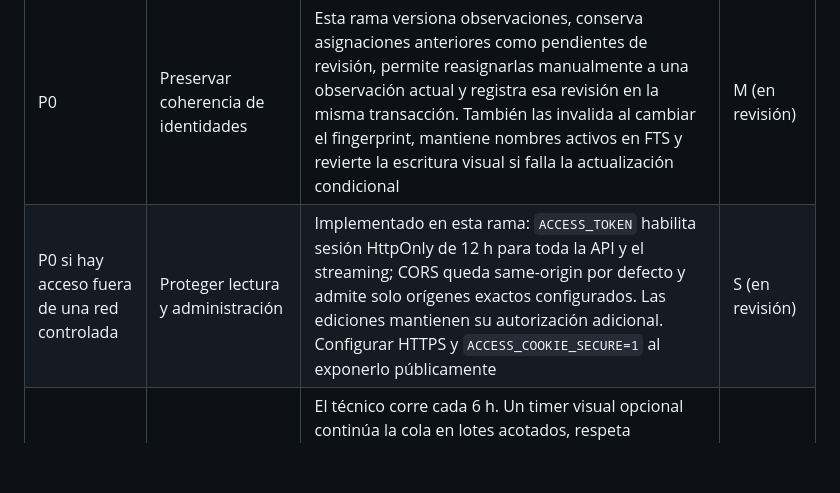
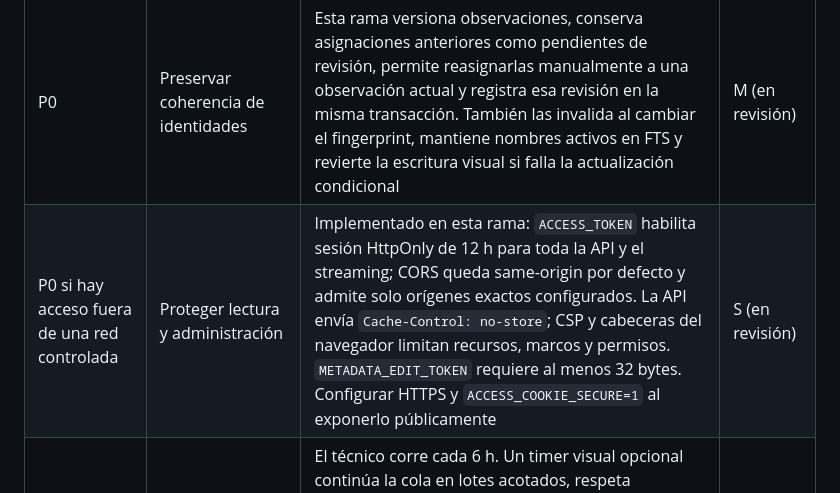
Before and after one commit to jorgefranchella-coder/pcloud-video-streamer, a Markdown page: docs/mejoras.md, the part around the change. Rendered like a GitHub page; blank space fills up the shorter version.

Commit message:
docs: update security improvement status

```diff
--- a/docs/mejoras.md
+++ b/docs/mejoras.md
@@ -15,7 +15,7 @@ Esfuerzo relativo: S = cambio acotado; M = varios módulos y comprobaciones; L =
 | P0 | Eliminar interpolación de datos en HTML | Nombres y rutas del listado ahora se agregan con `textContent` y propiedades DOM; las plantillas HTML restantes contienen solo SVG y mensajes estáticos. Los errores se escriben como texto | S (en revisión) |
 | P0 | Exclusión mutua y recuperación por trabajo | Esta rama incorpora un bloqueo SQLite común a indexador y analizador visual, además de bloqueos por etapa. Recupera estados visuales y recorridos `running` abandonados solo después de adquirir los bloqueos | M (en revisión) |
 | P0 | Preservar coherencia de identidades | Esta rama versiona observaciones, conserva asignaciones anteriores como pendientes de revisión, permite reasignarlas manualmente a una observación actual y registra esa revisión en la misma transacción. También las invalida al cambiar el fingerprint, mantiene nombres activos en FTS y revierte la escritura visual si falla la actualización condicional | M (en revisión) |
-| P0 si hay acceso fuera de una red controlada | Proteger lectura y administración | Implementado en esta rama: `ACCESS_TOKEN` habilita sesión HttpOnly de 12 h para toda la API y el streaming; CORS queda same-origin por defecto y admite solo orígenes exactos configurados. Las ediciones mantienen su autorización adicional. Configurar HTTPS y `ACCESS_COOKIE_SECURE=1` al exponerlo públicamente | S (en revisión) |
+| P0 si hay acceso fuera de una red controlada | Proteger lectura y administración | Implementado en esta rama: `ACCESS_TOKEN` habilita sesión HttpOnly de 12 h para toda la API y el streaming; CORS queda same-origin por defecto y admite solo orígenes exactos configurados. La API envía `Cache-Control: no-store`; CSP y cabeceras del navegador limitan recursos, marcos y permisos. `METADATA_EDIT_TOKEN` requiere al menos 32 bytes. Configurar HTTPS y `ACCESS_COOKIE_SECURE=1` al exponerlo públicamente | S (en revisión) |
 | P1 | Cola continua con límites | El técnico corre cada 6 h. Un timer visual opcional continúa la cola en lotes acotados, respeta pausas/cuotas y no queda habilitado por defecto; el panel informa si está instalado/activo y el próximo disparo. Pendiente: encadenar inmediatamente al terminar la etapa técnica y administrar la agenda desde la interfaz; no hay tabla general de trabajos | L (en curso) |
 | P1 | Reintentos con espera y presupuesto | Esta rama registra intentos, causa y próxima ejecución, limita los intentos automáticos por fingerprint y aplica espera creciente hasta 24 h, excluyendo fallos de autenticación/4xx. También limita llamadas al proveedor por día UTC con contador SQLite visible y pausa global ante errores de autenticación/configuración, cuota, servicio o red. Pendiente: presupuesto monetario por período y control de pausa desde la interfaz | M (en curso) |
 | P1 | Progreso que represente trabajos reales | Esta rama registra heartbeat, proceso vivo/obsoleto, video/fase actual, inicio/fin, último resultado y conserva hasta 200 ejecuciones por etapa; la interfaz muestra el último lote y estado de pausa del proveedor. Pendiente: próximo lote/calendario en la interfaz | M (en curso) |
```
